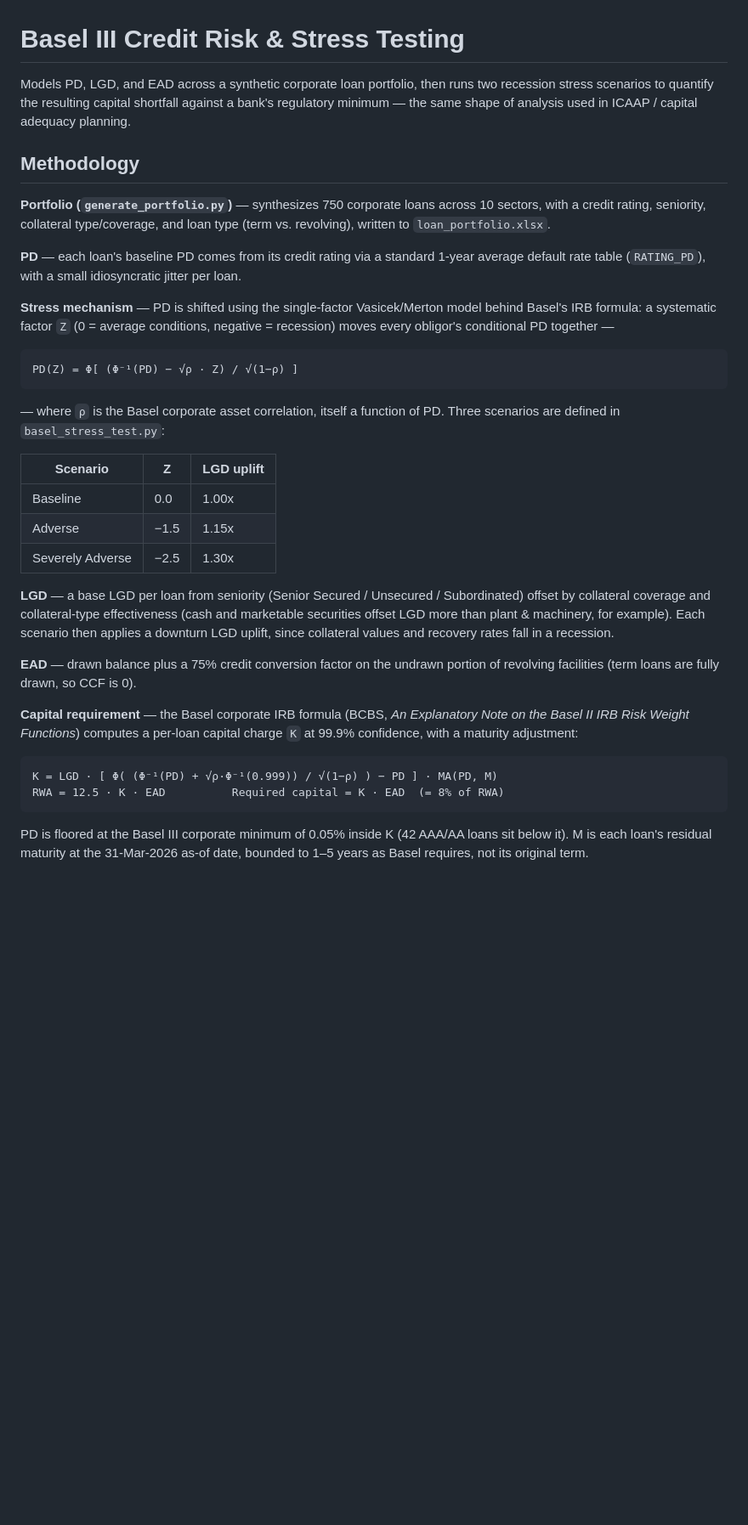
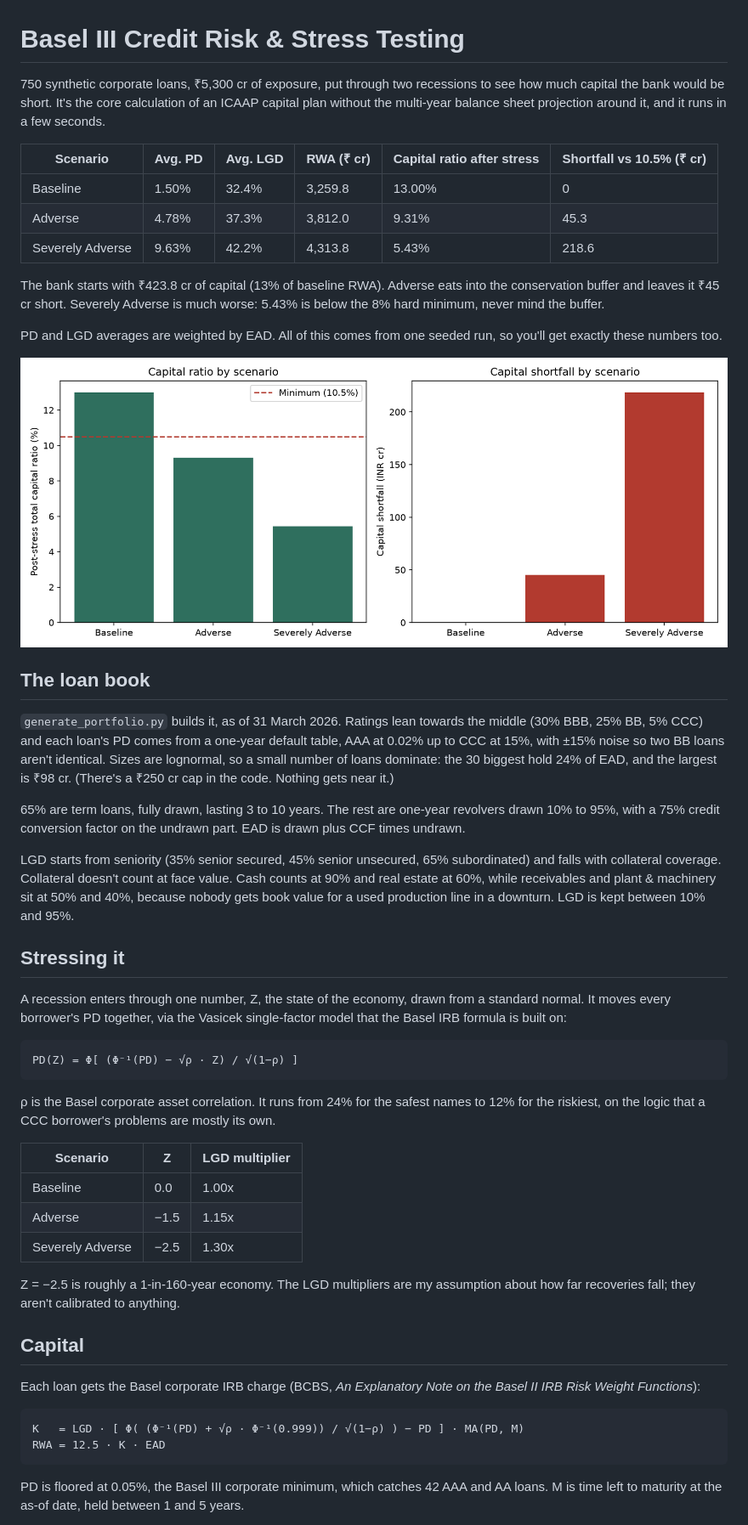
Before and after one commit to advait-srivastava/basel-credit-risk-stress-test, a Markdown page: README.md, the part around one of its changes. Shown at 85% size. Drawn GitHub-style; pictures changed too: capital_shortfall.png; blank space fills up the shorter version.

````diff
--- a/README.md
+++ b/README.md
@@ -1,57 +1,53 @@
 # Basel III Credit Risk & Stress Testing
 
-Models PD, LGD, and EAD across a synthetic corporate loan portfolio, then runs two
-recession stress scenarios to quantify the resulting capital shortfall against a
-bank's regulatory minimum — the same shape of analysis used in ICAAP / capital
-adequacy planning.
+750 synthetic corporate loans, ₹5,300 cr of exposure, put through two recessions to see how much capital the bank would be short. It's the core calculation of an ICAAP capital plan without the multi-year balance sheet projection around it, and it runs in a few seconds.
 
-## Methodology
+| Scenario | Avg. PD | Avg. LGD | RWA (₹ cr) | Capital ratio after stress | Shortfall vs 10.5% (₹ cr) |
+|---|---|---|---|---|---|
+| Baseline | 1.50% | 32.4% | 3,259.8 | 13.00% | 0 |
+| Adverse | 4.78% | 37.3% | 3,812.0 | 9.31% | 45.3 |
+| Severely Adverse | 9.63% | 42.2% | 4,313.8 | 5.43% | 218.6 |
 
-**Portfolio (`generate_portfolio.py`)** — synthesizes 750 corporate loans across
-10 sectors, with a credit rating, seniority, collateral type/coverage, and
-loan type (term vs. revolving), written to `loan_portfolio.xlsx`.
+The bank starts with ₹423.8 cr of capital (13% of baseline RWA). Adverse eats into the conservation buffer and leaves it ₹45 cr short. Severely Adverse is much worse: 5.43% is below the 8% hard minimum, never mind the buffer.
 
-**PD** — each loan's baseline PD comes from its credit rating via a standard
-1-year average default rate table (`RATING_PD`), with a small idiosyncratic
-jitter per loan.
+PD and LGD averages are weighted by EAD. All of this comes from one seeded run, so you'll get exactly these numbers too.
 
-**Stress mechanism** — PD is shifted using the single-factor Vasicek/Merton
-model behind Basel's IRB formula: a systematic factor `Z` (0 = average
-conditions, negative = recession) moves every obligor's conditional PD
-together —
+![Capital ratio and shortfall by scenario](capital_shortfall.png)
+
+## The loan book
+
+`generate_portfolio.py` builds it, as of 31 March 2026. Ratings lean towards the middle (30% BBB, 25% BB, 5% CCC) and each loan's PD comes from a one-year default table, AAA at 0.02% up to CCC at 15%, with ±15% noise so two BB loans aren't identical. Sizes are lognormal, so a small number of loans dominate: the 30 biggest hold 24% of EAD, and the largest is ₹98 cr. (There's a ₹250 cr cap in the code. Nothing gets near it.)
+
+65% are term loans, fully drawn, lasting 3 to 10 years. The rest are one-year revolvers drawn 10% to 95%, with a 75% credit conversion factor on the undrawn part. EAD is drawn plus CCF times undrawn.
+
+LGD starts from seniority (35% senior secured, 45% senior unsecured, 65% subordinated) and falls with collateral coverage. Collateral doesn't count at face value. Cash counts at 90% and real estate at 60%, while receivables and plant & machinery sit at 50% and 40%, because nobody gets book value for a used production line in a downturn. LGD is kept between 10% and 95%.
+
+## Stressing it
+
+A recession enters through one number, Z, the state of the economy, drawn from a standard normal. It moves every borrower's PD together, via the Vasicek single-factor model that the Basel IRB formula is built on:
 
 ```
 PD(Z) = Φ[ (Φ⁻¹(PD) − √ρ · Z) / √(1−ρ) ]
 ```
 
-— where `ρ` is the Basel corporate asset correlation, itself a function of
-PD. Three scenarios are defined in `basel_stress_test.py`:
+ρ is the Basel corporate asset correlation. It runs from 24% for the safest names to 12% for the riskiest, on the logic that a CCC borrower's problems are mostly its own.
 
-| Scenario | Z | LGD uplift |
+| Scenario | Z | LGD multiplier |
 |---|---|---|
 | Baseline | 0.0 | 1.00x |
 | Adverse | −1.5 | 1.15x |
 | Severely Adverse | −2.5 | 1.30x |
 
-**LGD** — a base LGD per loan from seniority (Senior Secured / Unsecured /
-Subordinated) offset by collateral coverage and collateral-type
-effectiveness (cash and marketable securities offset LGD more than plant &
-machinery, for example). Each scenario then applies a downturn LGD uplift,
-since collateral values and recovery rates fall in a recession.
+Z = −2.5 is roughly a 1-in-160-year economy. The LGD multipliers are my assumption about how far recoveries fall; they aren't calibrated to anything.
 
-**EAD** — drawn balance plus a 75% credit conversion factor on the undrawn
-portion of revolving facilities (term loans are fully drawn, so CCF is 0).
+## Capital
 
-**Capital requirement** — the Basel corporate IRB formula (BCBS,
-*An Explanatory Note on the Basel II IRB Risk Weight Functions*) computes a
-per-loan capital charge `K` at 99.9% confidence, with a maturity adjustment:
+Each loan gets the Basel corporate IRB charge (BCBS, *An Explanatory Note on the Basel II IRB Risk Weight Functions*):
 
 ```
-K = LGD · [ Φ( (Φ⁻¹(PD) + √ρ·Φ⁻¹(0.999)) / √(1−ρ) ) − PD ] · MA(PD, M)
-RWA = 12.5 · K · EAD          Required capital = K · EAD  (= 8% of RWA)
+K   = LGD · [ Φ( (Φ⁻¹(PD) + √ρ · Φ⁻¹(0.999)) / √(1−ρ) ) − PD ] · MA(PD, M)
+RWA = 12.5 · K · EAD
 ```
 
-PD is floored at the Basel III corporate minimum of 0.05% inside K (42 AAA/AA
-loans sit below it). M is each loan's residual maturity at the 31-Mar-2026
-as-of date, bounded to 1–5 years as Basel requires, not its original term.
+PD is floored at 0.05%, the Basel III corporate minimum, which catches 42 AAA and AA loans. M is time left to maturity at the as-of date, held between 1 and 5 years.
 
````
Also changed, not shown: other parts of README.md (+27 -54 lines), powerbi/README.md (+24 -40 lines), 9 other files.
